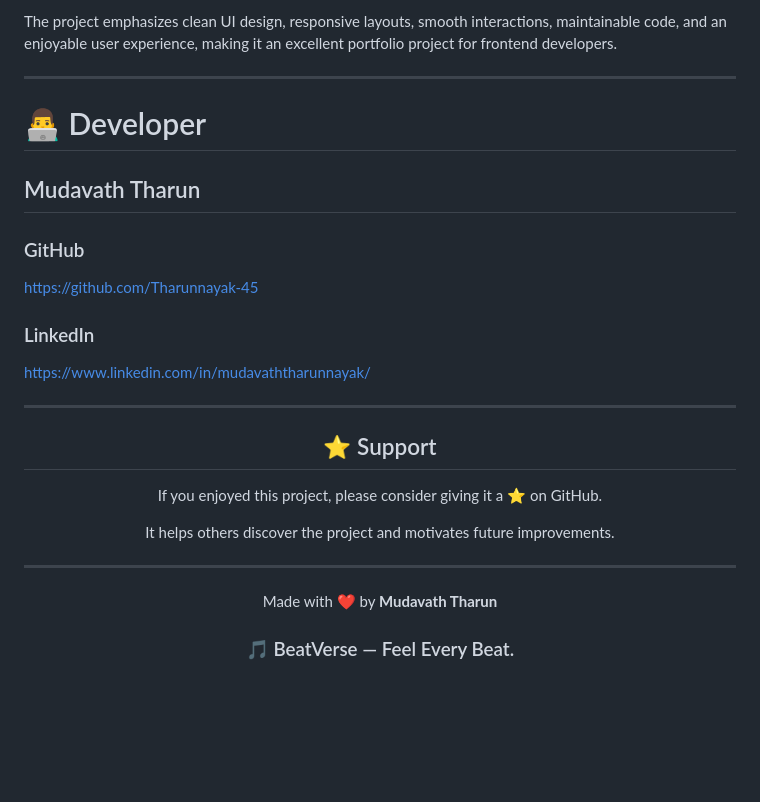
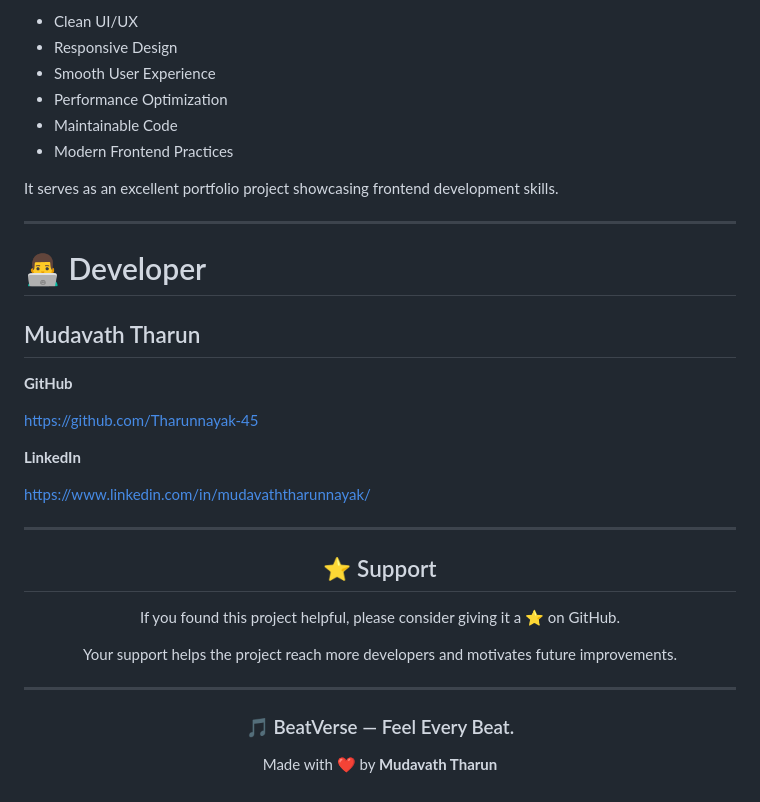
Before and after one commit to Tharunnayak-45/CodeAlpha_BeatVerse-Player, a Markdown page: README.md, the part around the change printed below. GitHub-like rendering; blank space fills up the shorter version.

```diff
--- a/README.md
+++ b/README.md
@@ -144,5 +182,12 @@ It demonstrates how modern frontend technologies can create a rich, desktop-like
 
-The project emphasizes clean UI design, responsive layouts, smooth interactions, maintainable code, and an enjoyable user experience, making it an excellent portfolio project for frontend developers.
+- Clean UI/UX
+- Responsive Design
+- Smooth User Experience
+- Performance Optimization
+- Maintainable Code
+- Modern Frontend Practices
+
+It serves as an excellent portfolio project showcasing frontend development skills.
 
 ---
 
@@ -150,11 +195,11 @@ The project emphasizes clean UI design, responsive layouts, smooth interactions,
 
 ## Mudavath Tharun
 
-### GitHub
+**GitHub**
 
 https://github.com/Tharunnayak-45
 
-### LinkedIn
+**LinkedIn**
 
 https://www.linkedin.com/in/mudavaththarunnayak/
 
@@ -164,14 +209,14 @@ https://www.linkedin.com/in/mudavaththarunnayak/
 
 ## ⭐ Support
 
-If you enjoyed this project, please consider giving it a ⭐ on GitHub.
+If you found this project helpful, please consider giving it a ⭐ on GitHub.
 
-It helps others discover the project and motivates future improvements.
+Your support helps the project reach more developers and motivates future improvements.
 
 ---
 
+### 🎵 BeatVerse — Feel Every Beat.
+
 Made with ❤️ by **Mudavath Tharun**
 
-### 🎵 BeatVerse — Feel Every Beat.
-
 </div>
```
Also changed, not shown: other parts of README.md (+84 -46 lines).
